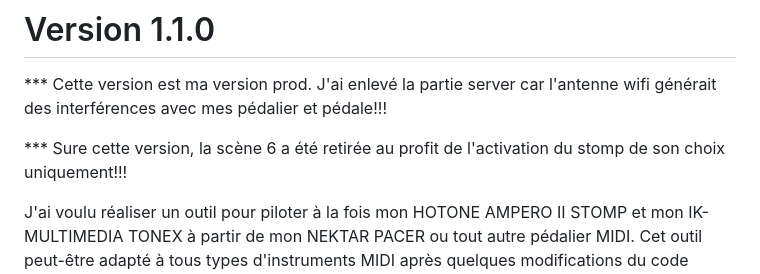
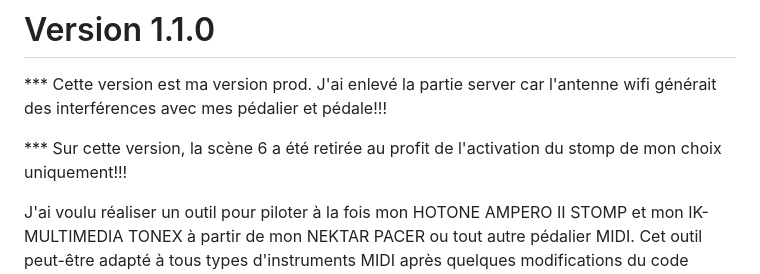
Before and after one commit to BobFredGard/CTRL-ESP32-AMPERO-TONEX, a Markdown page: README.md, the part around the change. Rendered like a GitHub page.

```diff
--- a/README.md
+++ b/README.md
@@ -2,7 +2,7 @@
 # Version 1.1.0
 *** Cette version est ma version prod. J'ai enlevé la partie server car l'antenne wifi générait des interférences avec mes pédalier et pédale!!!
 
-*** Sure cette version, la scène 6 a été retirée au profit de l'activation du stomp de son choix uniquement!!!
+*** Sur cette version, la scène 6 a été retirée au profit de l'activation du stomp de mon choix uniquement!!!
 
 J'ai voulu réaliser un outil pour piloter à la fois mon HOTONE AMPERO II STOMP et mon IK-MULTIMEDIA TONEX à partir de mon NEKTAR PACER ou tout autre pédalier MIDI.
 Cet outil peut-être adapté à tous types d'instruments MIDI après quelques modifications du code source bien évidement!
```
